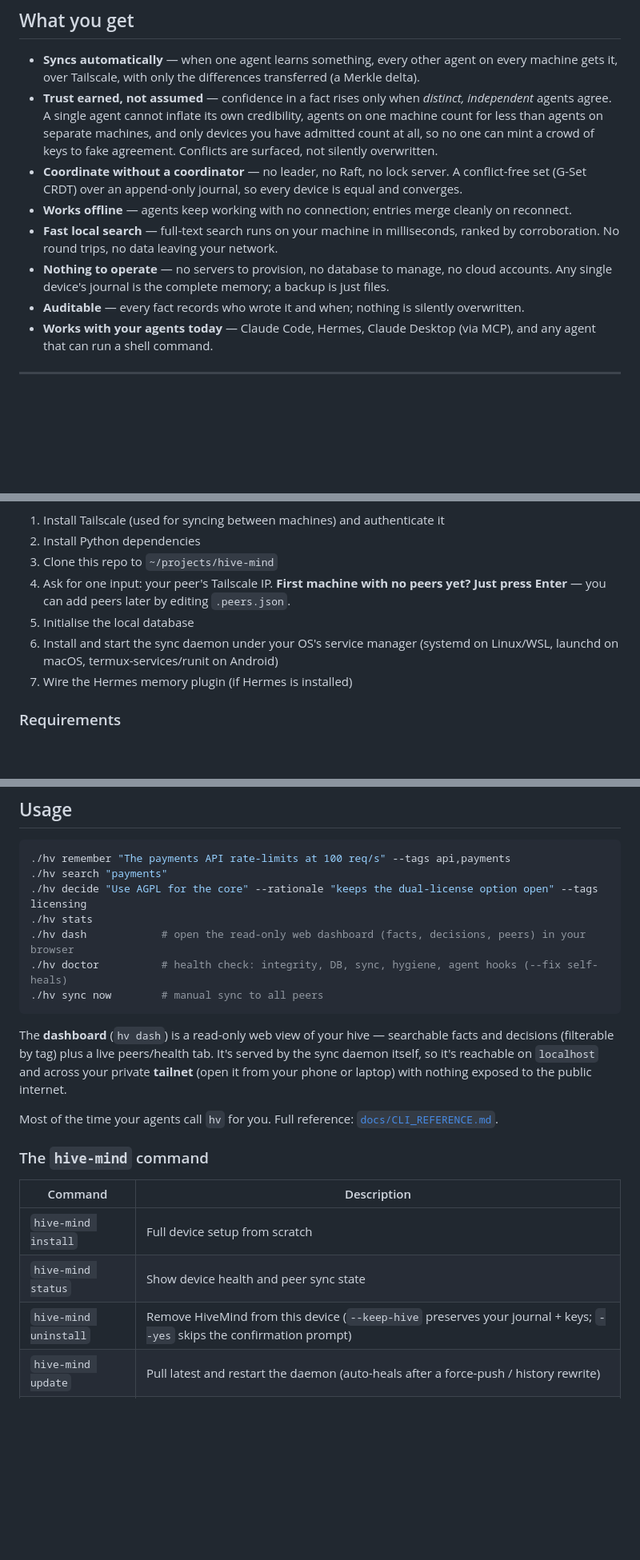
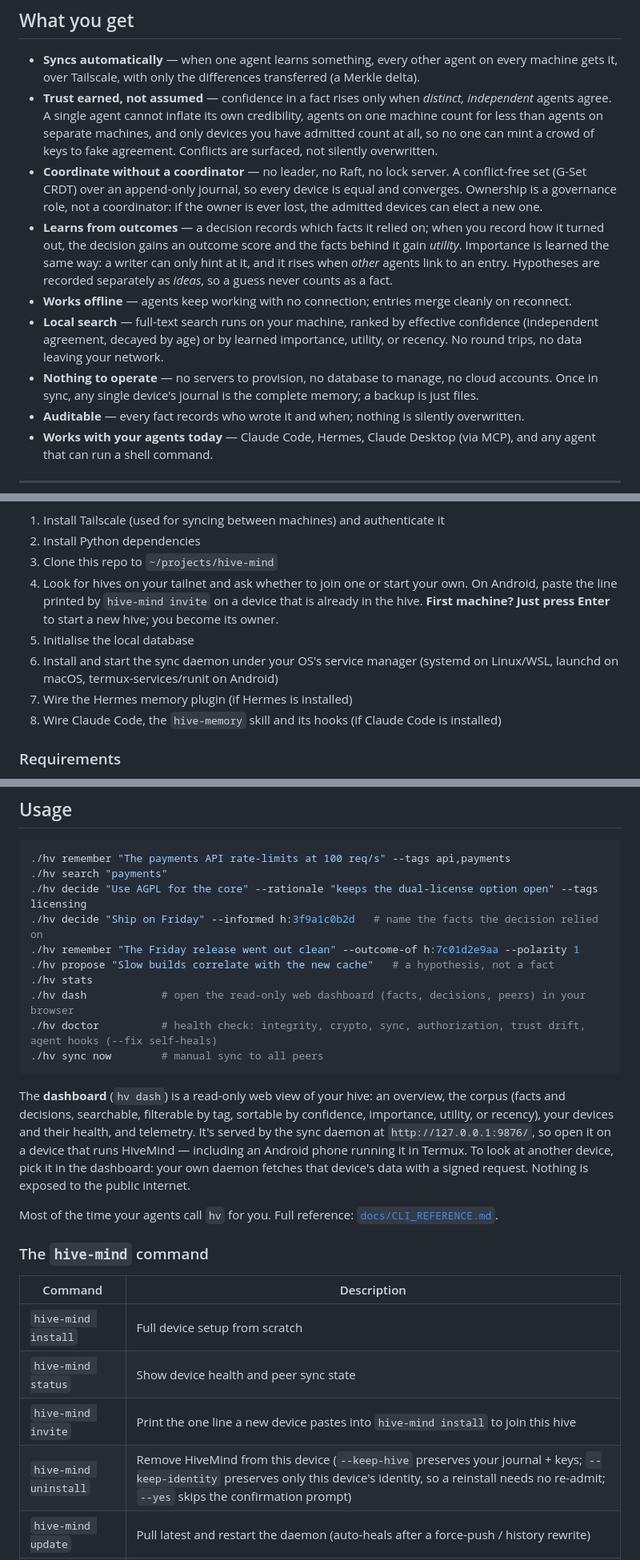
Before and after one commit to projectmentor/hive-mind, a Markdown page: README.md, 3 parts joined by grey strips. Shown at 80% size. GitHub-like rendering; blank space fills up the shorter version.

````diff
--- a/README.md
+++ b/README.md
@@ -43,11 +45,19 @@ apart from Pinecone, Weaviate, LlamaIndex, LangGraph, and friends.
   no one can mint a crowd of keys to fake agreement. Conflicts are surfaced, not silently overwritten.
 - **Coordinate without a coordinator** — no leader, no Raft, no lock server. A conflict-free
   set (G-Set CRDT) over an append-only journal, so every device is equal and converges.
+  Ownership is a governance role, not a coordinator: if the owner is ever lost, the admitted
+  devices can elect a new one.
+- **Learns from outcomes** — a decision records which facts it relied on; when you record how it
+  turned out, the decision gains an outcome score and the facts behind it gain *utility*.
+  Importance is learned the same way: a writer can only hint at it, and it rises when *other*
+  agents link to an entry. Hypotheses are recorded separately as *ideas*, so a guess never counts
+  as a fact.
 - **Works offline** — agents keep working with no connection; entries merge cleanly on reconnect.
-- **Fast local search** — full-text search runs on your machine in milliseconds, ranked by
-  corroboration. No round trips, no data leaving your network.
+- **Local search** — full-text search runs on your machine, ranked by effective confidence
+  (independent agreement, decayed by age) or by learned importance, utility, or recency. No round
+  trips, no data leaving your network.
 - **Nothing to operate** — no servers to provision, no database to manage, no cloud accounts.
-  Any single device's journal is the complete memory; a backup is just files.
+  Once in sync, any single device's journal is the complete memory; a backup is just files.
 - **Auditable** — every fact records who wrote it and when; nothing is silently overwritten.
 - **Works with your agents today** — Claude Code, Hermes, Claude Desktop (via MCP), and any
   agent that can run a shell command.
@@ -68,12 +78,14 @@ The installer will:
 1. Install Tailscale (used for syncing between machines) and authenticate it
 2. Install Python dependencies
 3. Clone this repo to `~/projects/hive-mind`
-4. Ask for one input: your peer's Tailscale IP. **First machine with no peers yet? Just press
-   Enter** — you can add peers later by editing `.peers.json`.
+4. Look for hives on your tailnet and ask whether to join one or start your own. On Android,
+   paste the line printed by `hive-mind invite` on a device that is already in the hive. **First
+   machine? Just press Enter** to start a new hive; you become its owner.
 5. Initialise the local database
 6. Install and start the sync daemon under your OS's service manager (systemd on Linux/WSL,
    launchd on macOS, termux-services/runit on Android)
 7. Wire the Hermes memory plugin (if Hermes is installed)
+8. Wire Claude Code, the `hive-memory` skill and its hooks (if Claude Code is installed)
 
 ### Requirements
 
@@ -132,16 +144,21 @@ wsl --shutdown
 ./hv remember "The payments API rate-limits at 100 req/s" --tags api,payments
 ./hv search "payments"
 ./hv decide "Use AGPL for the core" --rationale "keeps the dual-license option open" --tags licensing
+./hv decide "Ship on Friday" --informed h:3f9a1c0b2d   # name the facts the decision relied on
+./hv remember "The Friday release went out clean" --outcome-of h:7c01d2e9aa --polarity 1
+./hv propose "Slow builds correlate with the new cache"   # a hypothesis, not a fact
 ./hv stats
 ./hv dash            # open the read-only web dashboard (facts, decisions, peers) in your browser
-./hv doctor          # health check: integrity, DB, sync, hygiene, agent hooks (--fix self-heals)
+./hv doctor          # health check: integrity, crypto, sync, authorization, trust drift, agent hooks (--fix self-heals)
 ./hv sync now        # manual sync to all peers
 ```
 
-The **dashboard** (`hv dash`) is a read-only web view of your hive — searchable facts and
-decisions (filterable by tag) plus a live peers/health tab. It's served by the sync daemon
-itself, so it's reachable on `localhost` and across your private **tailnet** (open it from your
-phone or laptop) with nothing exposed to the public internet.
+The **dashboard** (`hv dash`) is a read-only web view of your hive: an overview, the corpus (facts
+and decisions, searchable, filterable by tag, sortable by confidence, importance, utility, or
+recency), your devices and their health, and telemetry. It's served by the sync daemon at
+`http://127.0.0.1:9876/`, so open it on a device that runs HiveMind — including an Android phone
+running it in Termux. To look at another device, pick it in the dashboard: your own daemon fetches
+that device's data with a signed request. Nothing is exposed to the public internet.
 
 Most of the time your agents call `hv` for you. Full reference:
 [`docs/CLI_REFERENCE.md`](docs/CLI_REFERENCE.md).
@@ -152,7 +169,8 @@ Most of the time your agents call `hv` for you. Full reference:
 |---|---|
 | `hive-mind install` | Full device setup from scratch |
 | `hive-mind status`  | Show device health and peer sync state |
-| `hive-mind uninstall` | Remove HiveMind from this device (`--keep-hive` preserves your journal + keys; `--yes` skips the confirmation prompt) |
+| `hive-mind invite`  | Print the one line a new device pastes into `hive-mind install` to join this hive |
+| `hive-mind uninstall` | Remove HiveMind from this device (`--keep-hive` preserves your journal + keys; `--keep-identity` preserves only this device's identity, so a reinstall needs no re-admit; `--yes` skips the confirmation prompt) |
 | `hive-mind update`  | Pull latest and restart the daemon (auto-heals after a force-push / history rewrite) |
 | `hive-mind reset`   | Recover a wedged install: force-align code to `origin` + rebuild + restart + verify. Keeps your Hive data (journal, keys, identity). `-y` skips the prompt. |
 
````
Also changed, not shown: other parts of README.md (+26 -21 lines).
